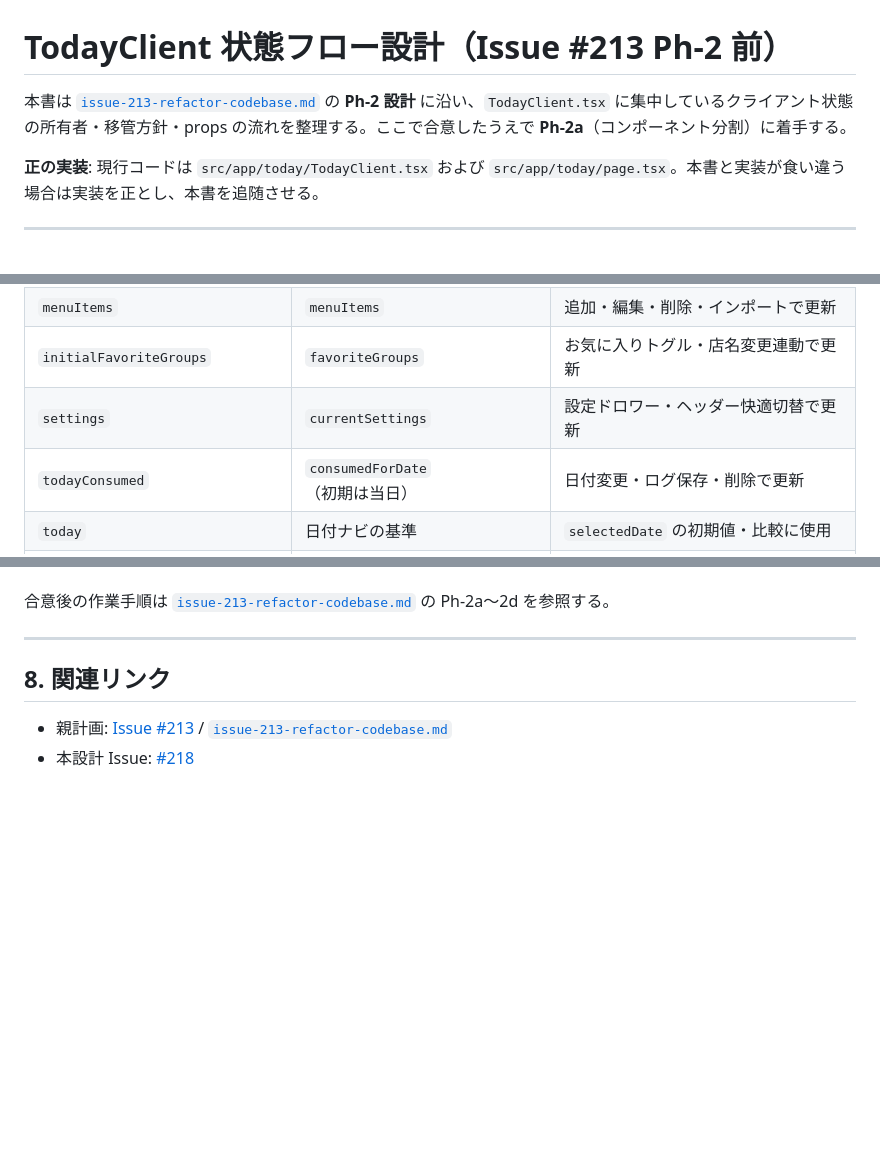
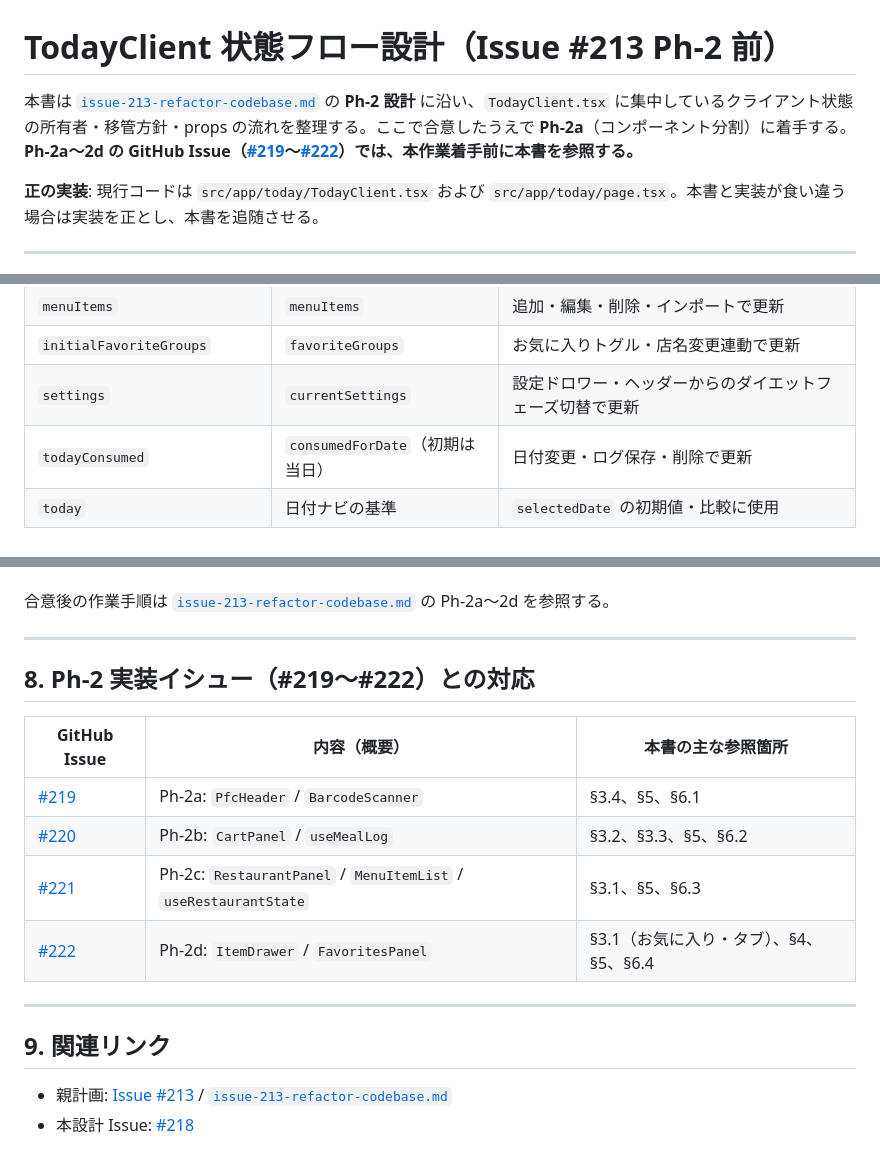
Before and after one commit to kzkski/ketolog, a Markdown page: docs/plans/issue-213-today-state-design.md, 3 parts joined by grey strips. Drawn GitHub-style; blank space fills up the shorter version.

```diff
--- a/docs/plans/issue-213-today-state-design.md
+++ b/docs/plans/issue-213-today-state-design.md
@@ -1,6 +1,6 @@
 # TodayClient 状態フロー設計（Issue #213 Ph-2 前）
 
-本書は [`issue-213-refactor-codebase.md`](./issue-213-refactor-codebase.md) の **Ph-2 設計** に沿い、`TodayClient.tsx` に集中しているクライアント状態の所有者・移管方針・props の流れを整理する。ここで合意したうえで **Ph-2a**（コンポーネント分割）に着手する。
+本書は [`issue-213-refactor-codebase.md`](./issue-213-refactor-codebase.md) の **Ph-2 設計** に沿い、`TodayClient.tsx` に集中しているクライアント状態の所有者・移管方針・props の流れを整理する。ここで合意したうえで **Ph-2a**（コンポーネント分割）に着手する。**Ph-2a〜2d の GitHub Issue（[#219](https://github.com/kzkski/ketolog/issues/219)〜[#222](https://github.com/kzkski/ketolog/issues/222)）では、本作業着手前に本書を参照する。**
 
 **正の実装**: 現行コードは `src/app/today/TodayClient.tsx` および `src/app/today/page.tsx`。本書と実装が食い違う場合は実装を正とし、本書を追随させる。
 
@@ -41,7 +41,7 @@ flowchart LR
 | `restaurants` | `restaurants` | 並び替え・追加・削除・リネームで更新 |
 | `menuItems` | `menuItems` | 追加・編集・削除・インポートで更新 |
 | `initialFavoriteGroups` | `favoriteGroups` | お気に入りトグル・店名変更連動で更新 |
-| `settings` | `currentSettings` | 設定ドロワー・ヘッダー快適切替で更新 |
+| `settings` | `currentSettings` | 設定ドロワー・ヘッダーからのダイエットフェーズ切替で更新 |
 | `todayConsumed` | `consumedForDate`（初期は当日） | 日付変更・ログ保存・削除で更新 |
 | `today` | 日付ナビの基準 | `selectedDate` の初期値・比較に使用 |
 | `initialLogEntries` | `logEntries` | 日付変更で差し替え |
@@ -252,7 +252,18 @@ type ItemDrawerProps = {
 
 ---
 
-## 8. 関連リンク
+## 8. Ph-2 実装イシュー（#219〜#222）との対応
+
+| GitHub Issue | 内容（概要） | 本書の主な参照箇所 |
+|--------------|--------------|-------------------|
+| [#219](https://github.com/kzkski/ketolog/issues/219) | Ph-2a: `PfcHeader` / `BarcodeScanner` | §3.4、§5、§6.1 |
+| [#220](https://github.com/kzkski/ketolog/issues/220) | Ph-2b: `CartPanel` / `useMealLog` | §3.2、§3.3、§5、§6.2 |
+| [#221](https://github.com/kzkski/ketolog/issues/221) | Ph-2c: `RestaurantPanel` / `MenuItemList` / `useRestaurantState` | §3.1、§5、§6.3 |
+| [#222](https://github.com/kzkski/ketolog/issues/222) | Ph-2d: `ItemDrawer` / `FavoritesPanel` | §3.1（お気に入り・タブ）、§4、§5、§6.4 |
+
+---
+
+## 9. 関連リンク
 
 - 親計画: [Issue #213](https://github.com/kzkski/ketolog/issues/213) / [`issue-213-refactor-codebase.md`](./issue-213-refactor-codebase.md)
 - 本設計 Issue: [#218](https://github.com/kzkski/ketolog/issues/218)
```
Also changed, not shown: CHANGELOG.md (+1 -1 lines), docs/plans/issue-213-refactor-codebase.md (+12 -0 lines).
